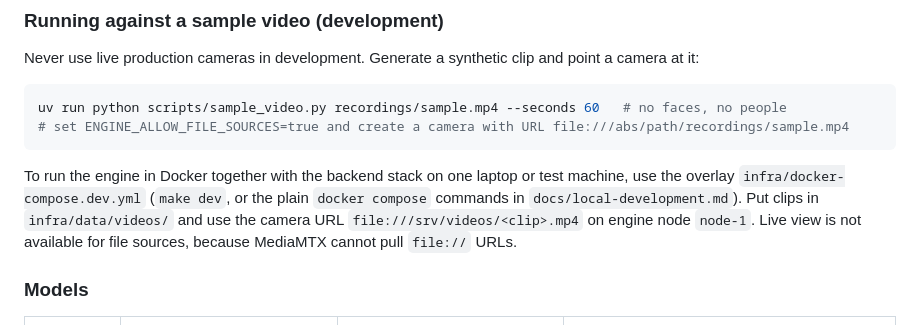
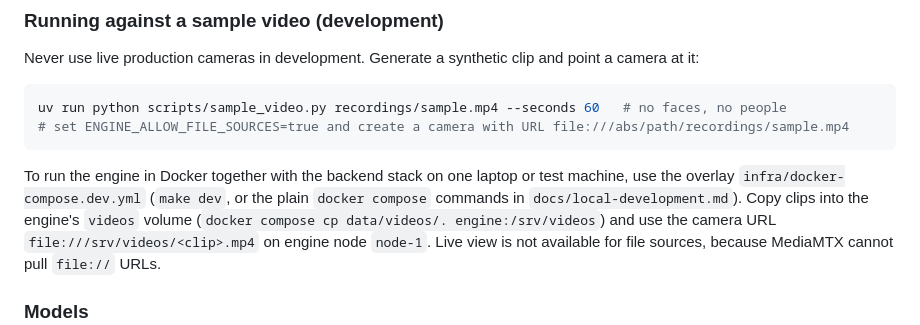
Before and after one commit to ehtisham-nasirr/Ai_Attendence_System, a Markdown page: engine/README.md, the part around the change. GitHub-like rendering.

```diff
--- a/engine/README.md
+++ b/engine/README.md
@@ -71,7 +71,8 @@ uv run python scripts/sample_video.py recordings/sample.mp4 --seconds 60   # no
 
 To run the engine in Docker together with the backend stack on one laptop or test machine, use the
 overlay `infra/docker-compose.dev.yml` (`make dev`, or the plain `docker compose` commands in
-`docs/local-development.md`). Put clips in `infra/data/videos/` and use the camera URL
+`docs/local-development.md`). Copy clips into the engine's `videos` volume
+(`docker compose cp data/videos/. engine:/srv/videos`) and use the camera URL
 `file:///srv/videos/<clip>.mp4` on engine node `node-1`. Live view is not available for file sources,
 because MediaMTX cannot pull `file://` URLs.
 
```
Also changed, not shown: batch/2026-10-04_1819_laptop-guide-ubuntu-folder.md (added, +46 -0 lines), docs/local-development.md (+43 -28 lines).
